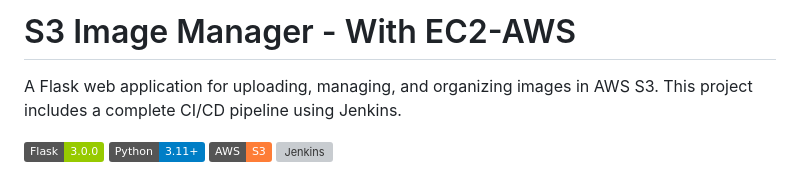
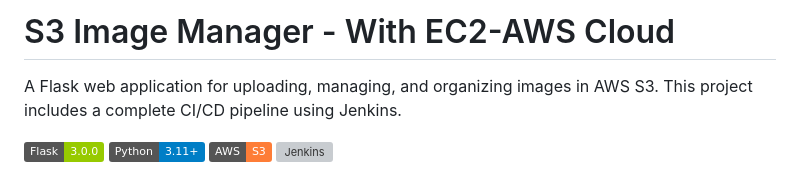
Before and after one commit to Onkarsathe96/ec2-s3-CURD-project, a Markdown page: README.md, the part around the change. Drawn GitHub-style; badges without logos; grey boxes are pictures that could not be loaded.

Commit message:
Changes done in Readme

```diff
--- a/README.md
+++ b/README.md
@@ -1,4 +1,4 @@
-# S3 Image Manager - With EC2-AWS
+# S3 Image Manager - With EC2-AWS Cloud
 
 A Flask web application for uploading, managing, and organizing images in AWS S3. This project includes a complete CI/CD pipeline using Jenkins.
 
```
